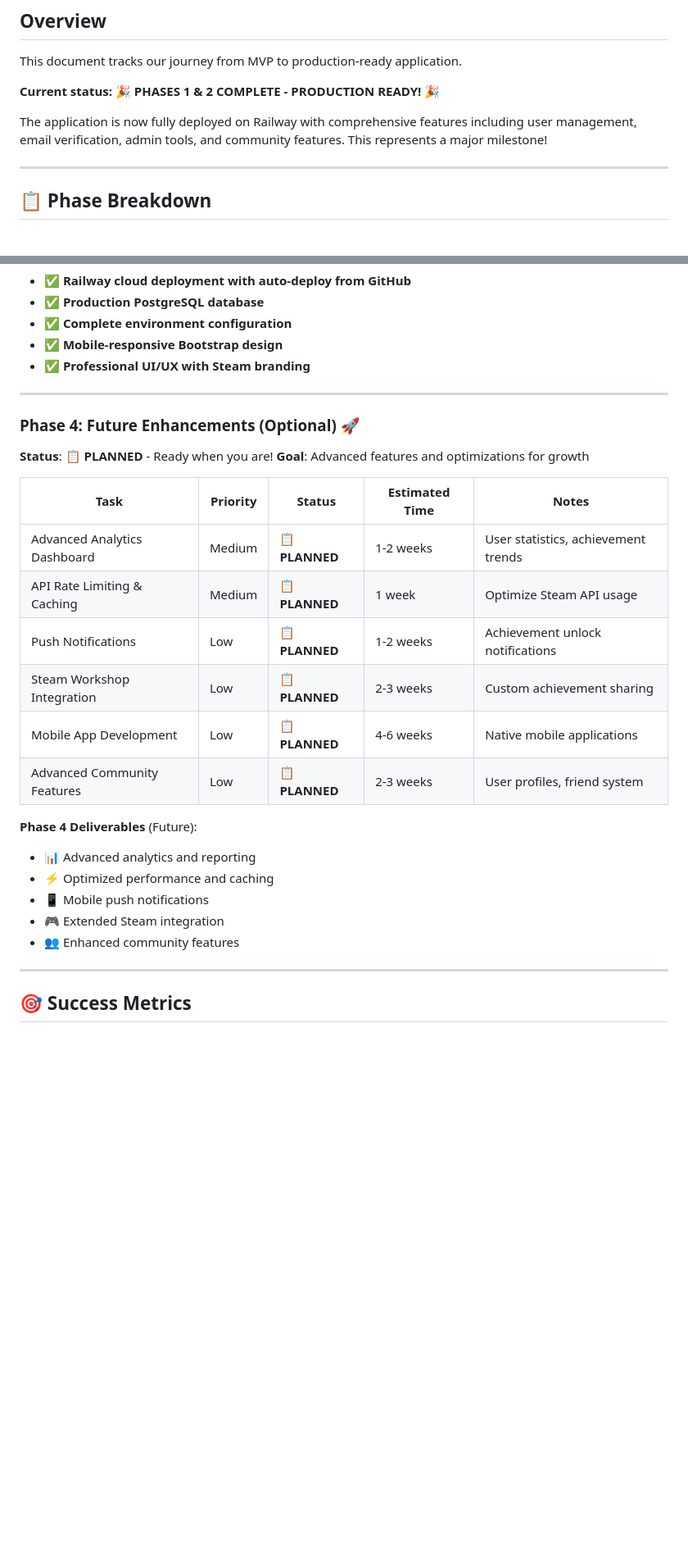
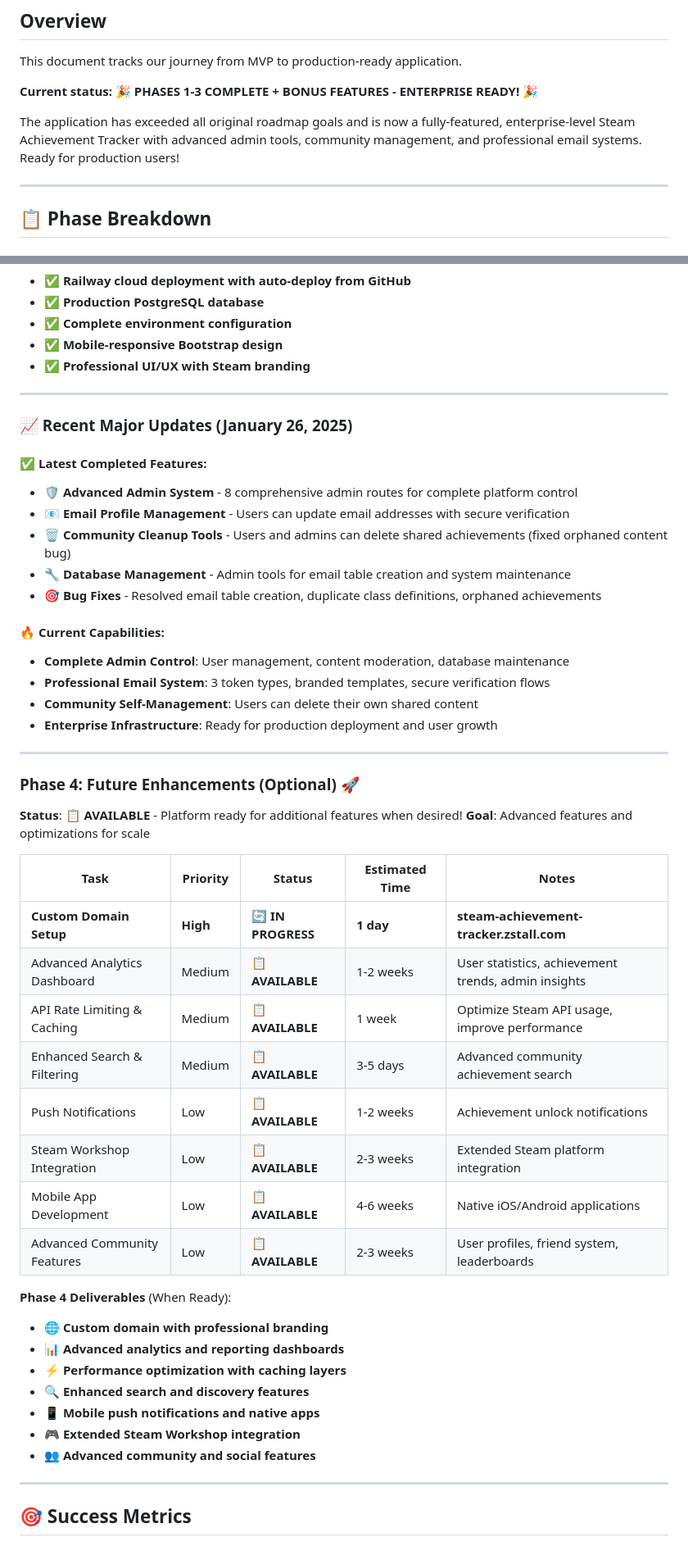
Before and after one commit to zstall/steam-achievement-tracker, a Markdown page: ROADMAP.md, 2 parts joined by grey strips. Shown at 82% size. Rendered like a GitHub page; blank space fills up the shorter version.

```diff
--- a/ROADMAP.md
+++ b/ROADMAP.md
@@ -3,9 +3,9 @@
 ## Overview
 This document tracks our journey from MVP to production-ready application.
 
-**Current status: 🎉 PHASES 1 & 2 COMPLETE - PRODUCTION READY! 🎉**
+**Current status: 🎉 PHASES 1-3 COMPLETE + BONUS FEATURES - ENTERPRISE READY! 🎉**
 
-The application is now fully deployed on Railway with comprehensive features including user management, email verification, admin tools, and community features. This represents a major milestone!
+The application has exceeded all original roadmap goals and is now a fully-featured, enterprise-level Steam Achievement Tracker with advanced admin tools, community management, and professional email systems. Ready for production users!
 
 ---
 
@@ -79,25 +79,46 @@ The application is now fully deployed on Railway with comprehensive features inc
 
 ---
 
+### **📈 Recent Major Updates (January 26, 2025)**
+
+#### **✅ Latest Completed Features:**
+- **🛡️ Advanced Admin System** - 8 comprehensive admin routes for complete platform control
+- **📧 Email Profile Management** - Users can update email addresses with secure verification
+- **🗑️ Community Cleanup Tools** - Users and admins can delete shared achievements (fixed orphaned content bug)
+- **🔧 Database Management** - Admin tools for email table creation and system maintenance
+- **🎯 Bug Fixes** - Resolved email table creation, duplicate class definitions, orphaned achievements
+
+#### **🔥 Current Capabilities:**
+- **Complete Admin Control**: User management, content moderation, database maintenance
+- **Professional Email System**: 3 token types, branded templates, secure verification flows
+- **Community Self-Management**: Users can delete their own shared content
+- **Enterprise Infrastructure**: Ready for production deployment and user growth
+
+---
+
 ### **Phase 4: Future Enhancements (Optional)** 🚀
-**Status**: 📋 **PLANNED** - Ready when you are!
-**Goal**: Advanced features and optimizations for growth
+**Status**: 📋 **AVAILABLE** - Platform ready for additional features when desired!
+**Goal**: Advanced features and optimizations for scale
 
 | Task | Priority | Status | Estimated Time | Notes |
 |------|----------|--------|----------------|-------|
-| Advanced Analytics Dashboard | Medium | 📋 **PLANNED** | 1-2 weeks | User statistics, achievement trends |
-| API Rate Limiting & Caching | Medium | 📋 **PLANNED** | 1 week | Optimize Steam API usage |
-| Push Notifications | Low | 📋 **PLANNED** | 1-2 weeks | Achievement unlock notifications |
-| Steam Workshop Integration | Low | 📋 **PLANNED** | 2-3 weeks | Custom achievement sharing |
-| Mobile App Development | Low | 📋 **PLANNED** | 4-6 weeks | Native mobile applications |
-| Advanced Community Features | Low | 📋 **PLANNED** | 2-3 weeks | User profiles, friend system |
+| **Custom Domain Setup** | **High** | 🔄 **IN PROGRESS** | **1 day** | **steam-achievement-tracker.zstall.com** |
+| Advanced Analytics Dashboard | Medium | 📋 **AVAILABLE** | 1-2 weeks | User statistics, achievement trends, admin insights |
+| API Rate Limiting & Caching | Medium | 📋 **AVAILABLE** | 1 week | Optimize Steam API usage, improve performance |
+| Enhanced Search & Filtering | Medium | 📋 **AVAILABLE** | 3-5 days | Advanced community achievement search |
+| Push Notifications | Low | 📋 **AVAILABLE** | 1-2 weeks | Achievement unlock notifications |
+| Steam Workshop Integration | Low | 📋 **AVAILABLE** | 2-3 weeks | Extended Steam platform integration |
+| Mobile App Development | Low | 📋 **AVAILABLE** | 4-6 weeks | Native iOS/Android applications |
+| Advanced Community Features | Low | 📋 **AVAILABLE** | 2-3 weeks | User profiles, friend system, leaderboards |
 
-**Phase 4 Deliverables** (Future):
-- 📊 Advanced analytics and reporting
-- ⚡ Optimized performance and caching
-- 📱 Mobile push notifications
-- 🎮 Extended Steam integration
-- 👥 Enhanced community features
+**Phase 4 Deliverables** (When Ready):
+- 🌐 **Custom domain with professional branding**
+- 📊 **Advanced analytics and reporting dashboards**
+- ⚡ **Performance optimization with caching layers**
+- 🔍 **Enhanced search and discovery features**
+- 📱 **Mobile push notifications and native apps**
+- 🎮 **Extended Steam Workshop integration**
+- 👥 **Advanced community and social features**
 
 ---
 
```
Also changed, not shown: other parts of ROADMAP.md (+44 -15 lines).
